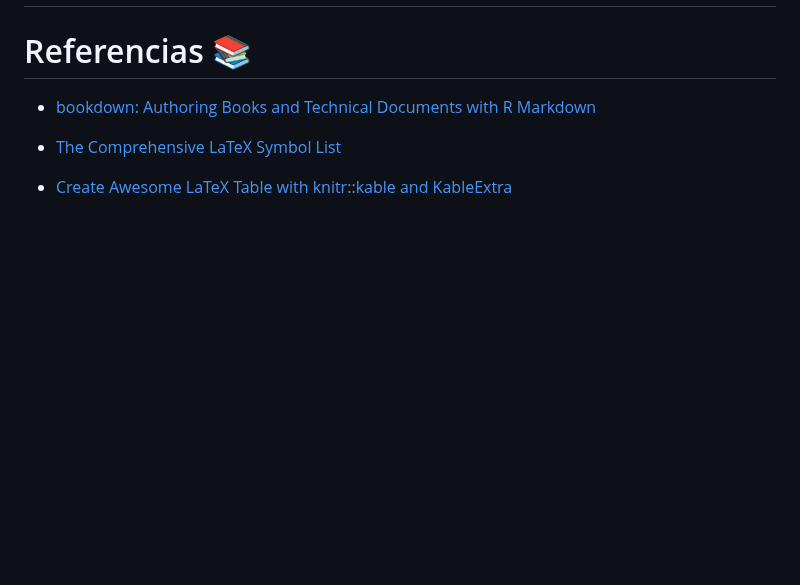
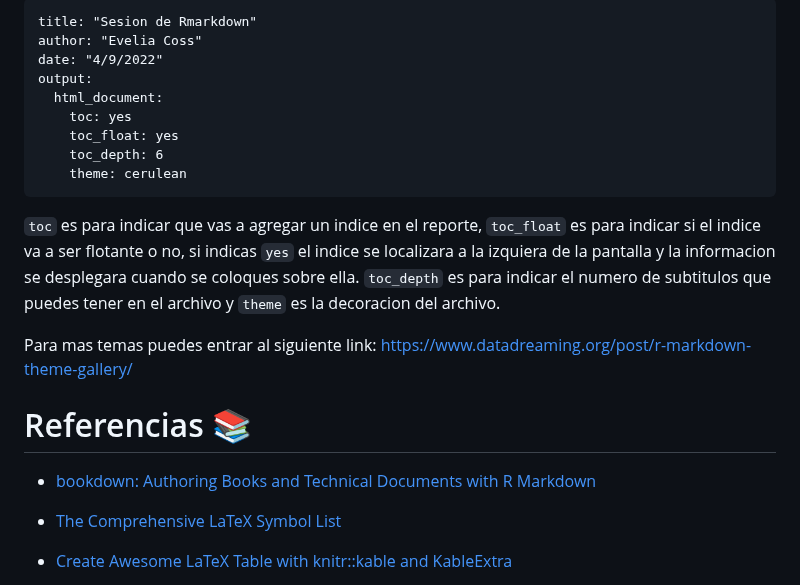
Before and after one commit to EveliaCoss/RNAseq_classFEB2023, a Markdown page: Rmarkdown/README.md, the part around one of its changes. GitHub-like rendering; blank space fills up the shorter version.

````diff
--- a/Rmarkdown/README.md
+++ b/Rmarkdown/README.md
@@ -269,3 +382,18 @@ html
+```
+title: "Sesion de Rmarkdown"
+author: "Evelia Coss"
+date: "4/9/2022"
+output:
+  html_document:
+    toc: yes
+    toc_float: yes
+    toc_depth: 6
+    theme: cerulean
+```
+
+`toc` es para indicar que vas a agregar un indice en el reporte, `toc_float` es para indicar si el indice va a ser flotante o no, si indicas `yes` el indice se localizara a la izquiera de la pantalla y la informacion se desplegara cuando se coloques sobre ella. `toc_depth` es para indicar el numero de subtitulos que puedes tener en el archivo y `theme` es la decoracion del archivo.
+
+Para mas temas puedes entrar al siguiente link: https://www.datadreaming.org/post/r-markdown-theme-gallery/
 
 # Referencias 📚
 
````
Also changed, not shown: other parts of Rmarkdown/README.md (+114 -1 lines).
